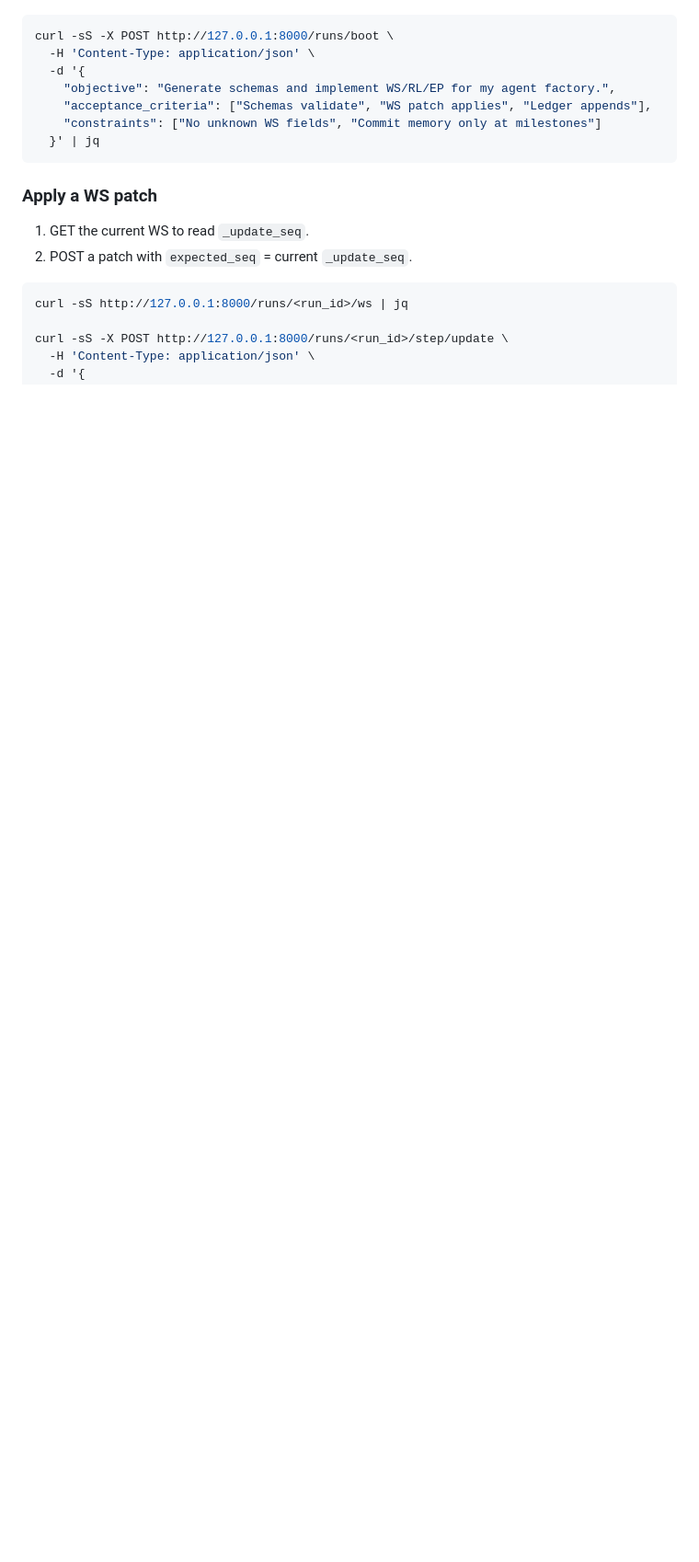
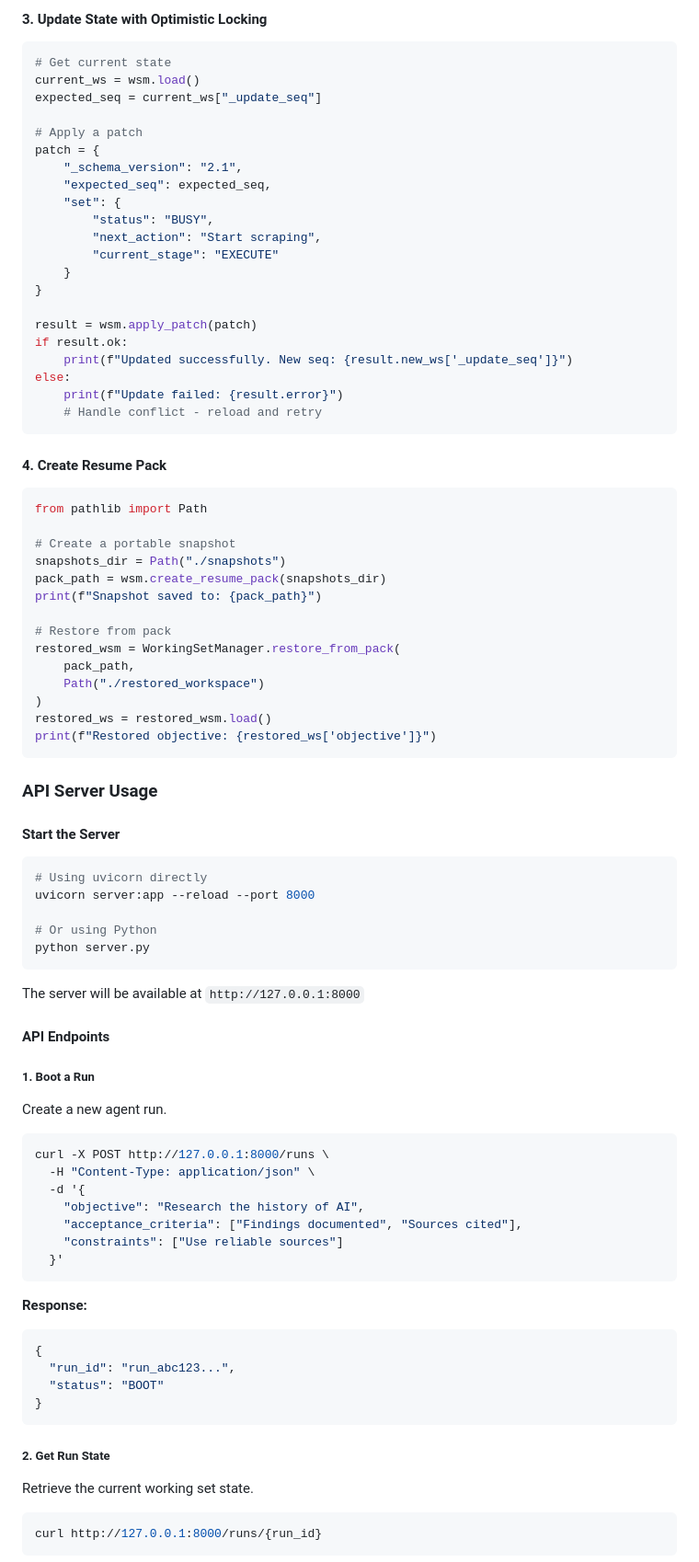
Before and after one commit to sp103107/context_module, a Markdown page: README.md, the part around one of its changes. Shown at 92% size. GitHub-like rendering; blank space fills up the shorter version.

````diff
--- a/README.md
+++ b/README.md
@@ -28,21 +76,91 @@ uvicorn aos_context.api.main:app --reload --port 8000
+#### 3. Update State with Optimistic Locking
+
+```python
+# Get current state
+current_ws = wsm.load()
+expected_seq = current_ws["_update_seq"]
+
+# Apply a patch
+patch = {
+    "_schema_version": "2.1",
+    "expected_seq": expected_seq,
+    "set": {
+        "status": "BUSY",
+        "next_action": "Start scraping",
+        "current_stage": "EXECUTE"
+    }
+}
+
+result = wsm.apply_patch(patch)
+if result.ok:
+    print(f"Updated successfully. New seq: {result.new_ws['_update_seq']}")
+else:
+    print(f"Update failed: {result.error}")
+    # Handle conflict - reload and retry
+```
+
+#### 4. Create Resume Pack
+
+```python
+from pathlib import Path
+
+# Create a portable snapshot
+snapshots_dir = Path("./snapshots")
+pack_path = wsm.create_resume_pack(snapshots_dir)
+print(f"Snapshot saved to: {pack_path}")
+
+# Restore from pack
+restored_wsm = WorkingSetManager.restore_from_pack(
+    pack_path,
+    Path("./restored_workspace")
+)
+restored_ws = restored_wsm.load()
+print(f"Restored objective: {restored_ws['objective']}")
+```
+
+### API Server Usage
+
+#### Start the Server
 
 ```bash
-curl -sS -X POST http://127.0.0.1:8000/runs/boot \
-  -H 'Content-Type: application/json' \
-  -d '{
-    "objective": "Generate schemas and implement WS/RL/EP for my agent factory.",
-    "acceptance_criteria": ["Schemas validate", "WS patch applies", "Ledger appends"],
-    "constraints": ["No unknown WS fields", "Commit memory only at milestones"]
-  }' | jq
+# Using uvicorn directly
+uvicorn server:app --reload --port 8000
+
+# Or using Python
+python server.py
 ```
 
-### Apply a WS patch
+The server will be available at `http://127.0.0.1:8000`
 
-1) GET the current WS to read `_update_seq`.
-2) POST a patch with `expected_seq` = current `_update_seq`.
+#### API Endpoints
+
+##### 1. Boot a Run
+
+Create a new agent run.
 
 ```bash
-curl -sS http://127.0.0.1:8000/runs/<run_id>/ws | jq
+curl -X POST http://127.0.0.1:8000/runs \
+  -H "Content-Type: application/json" \
+  -d '{
+    "objective": "Research the history of AI",
+    "acceptance_criteria": ["Findings documented", "Sources cited"],
+    "constraints": ["Use reliable sources"]
+  }'
+```
 
-curl -sS -X POST http://127.0.0.1:8000/runs/<run_id>/step/update \
-  -H 'Content-Type: application/json' \
+**Response:**
+```json
+{
+  "run_id": "run_abc123...",
+  "status": "BOOT"
+}
+```
+
+##### 2. Get Run State
+
+Retrieve the current working set state.
+
+```bash
+curl http://127.0.0.1:8000/runs/{run_id}
+```
+
````
Also changed, not shown: other parts of README.md (+305 -208 lines).
